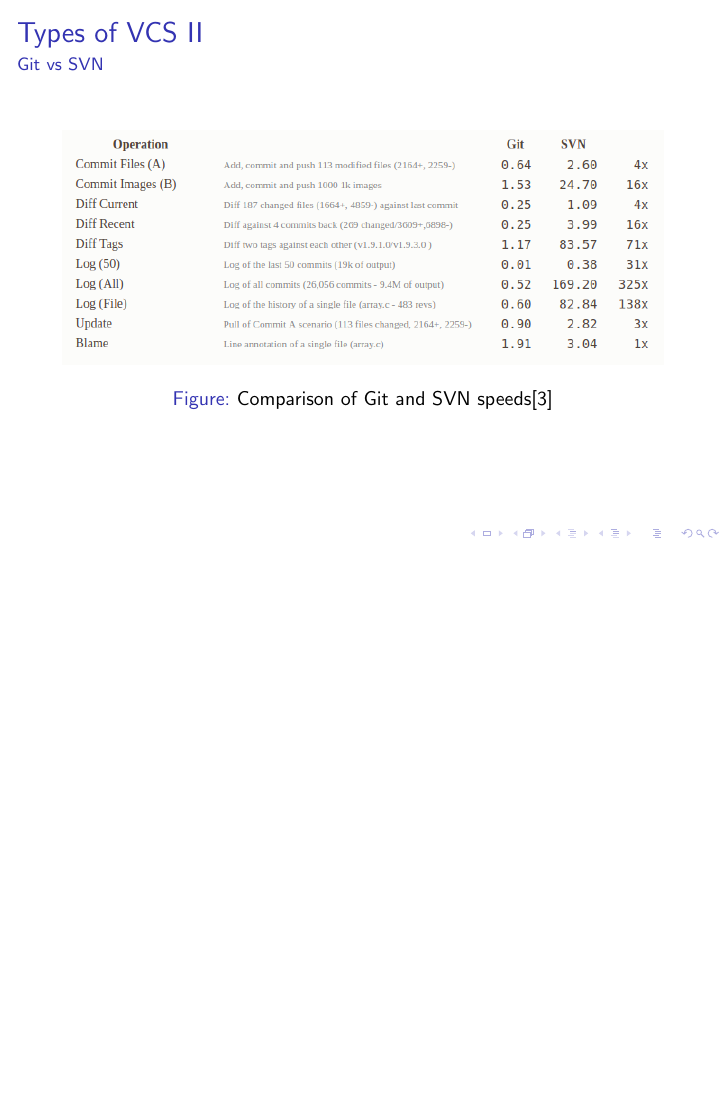
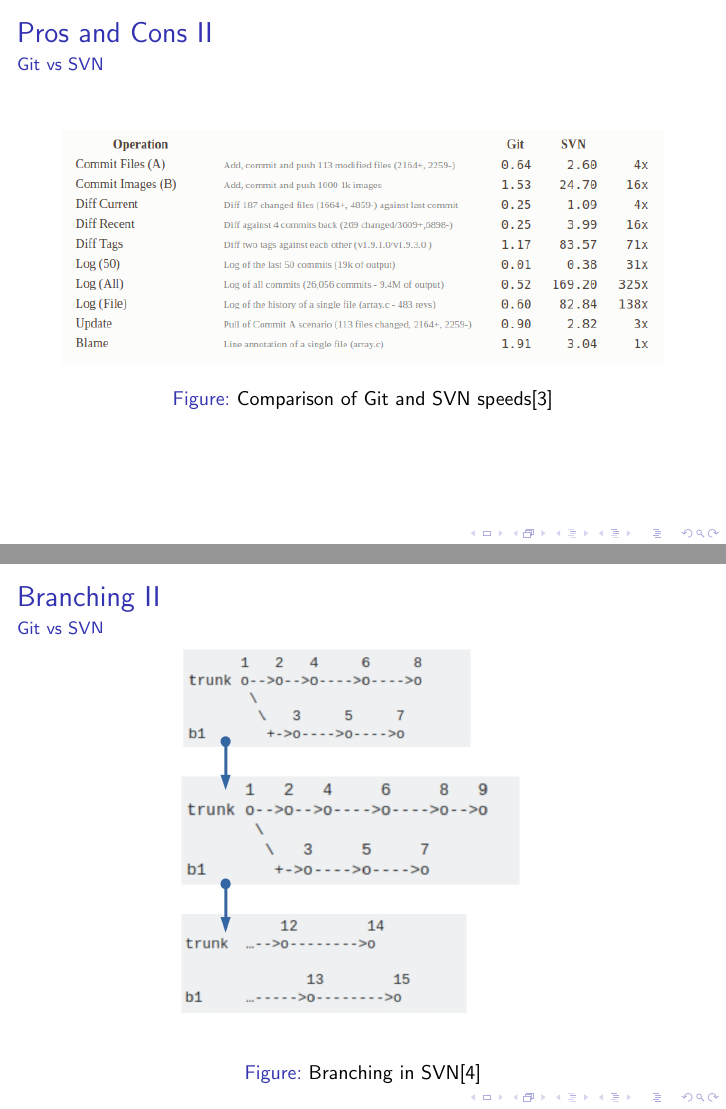
Before and after one commit to a2s-institute/foundations_course, LaTeX slides (content/version_control/VCS.tex): page 8 of 10 before the commit and pages 8 and 10 of 12 after it, the two joined at a grey line, the shorter picture padded with empty space. Compiled offline with pdfLaTeX.

Commit message:
Adding pdf and updated slides

```diff
--- a/content/version_control/VCS.tex
+++ b/content/version_control/VCS.tex
@@ -1,5 +1,6 @@
 
 \documentclass{beamer}
+\usepackage{float}
 
 \usetheme{default}
 
@@ -121,7 +122,7 @@
 \end{columns}
 \end{frame}
 
-\begin{frame}[allowframebreaks]{Types of VCS}{Git vs SVN}
+\begin{frame}[allowframebreaks]{Pros and Cons}{Git vs SVN}
 \subsection{Git vs SVN}
 
 \textbf{Pros of using SVN}
@@ -141,6 +142,20 @@
 \begin{figure}
 	\includegraphics[scale=0.45]{images/better-git}
 	\caption{Comparison of Git and SVN speeds\cite{better}}
+\end{figure}
+
+\end{frame}
+
+\begin{frame}[allowframebreaks]{Branching}{Git vs SVN}
+\subsection{Branching}
+\begin{figure}
+	\includegraphics[scale=0.3]{images/git_vs_svn}
+	\caption{Branching in Git\cite{branching}}
+\end{figure}
+
+\begin{figure}
+	\includegraphics[scale=0.34]{images/svn.jpg}
+	\caption{Branching in SVN\cite{branching}}
 \end{figure}
 
 \end{frame}
```
Also changed, not shown: content/version_control/VCS.pdf, content/version_control/VCS.tex (4 more changed lines).
